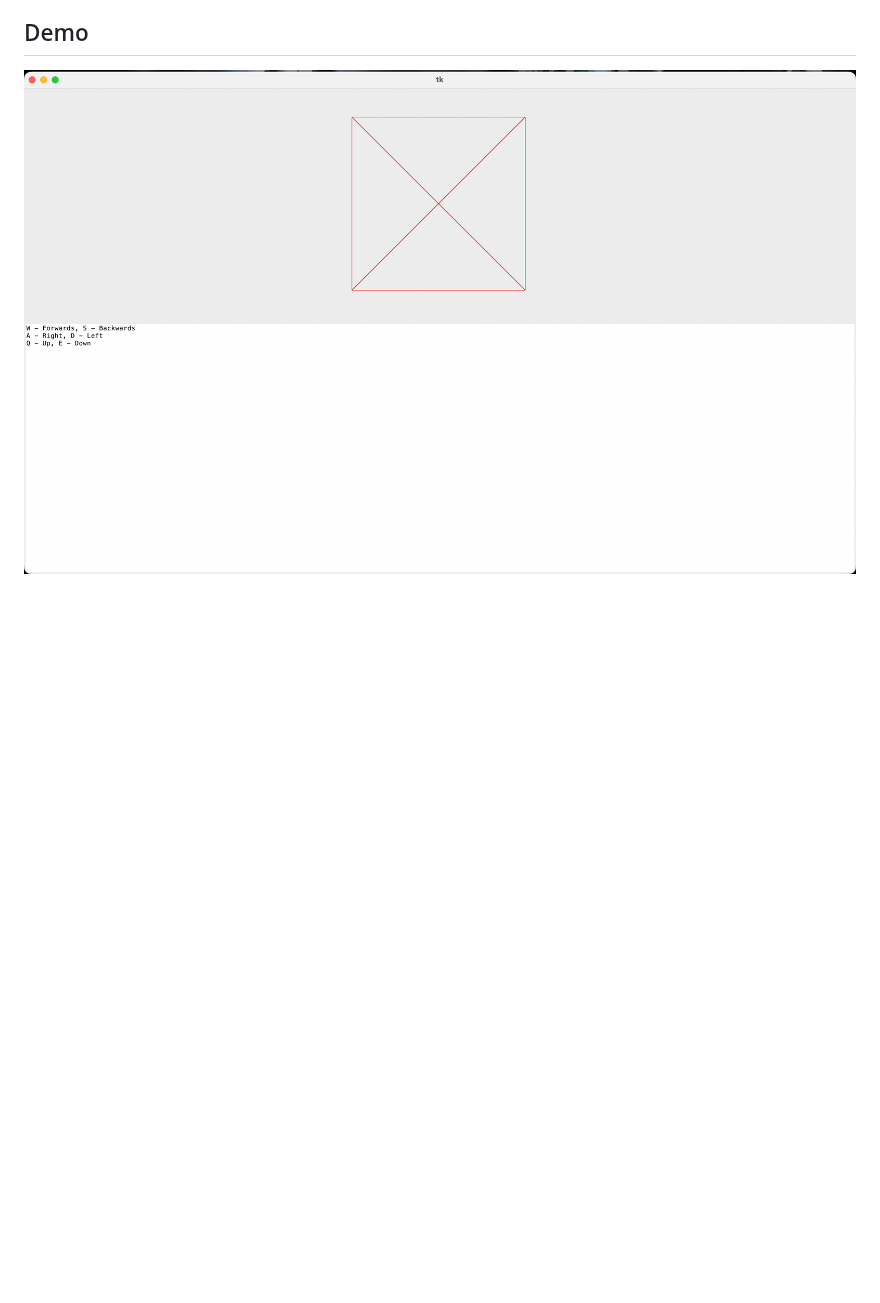
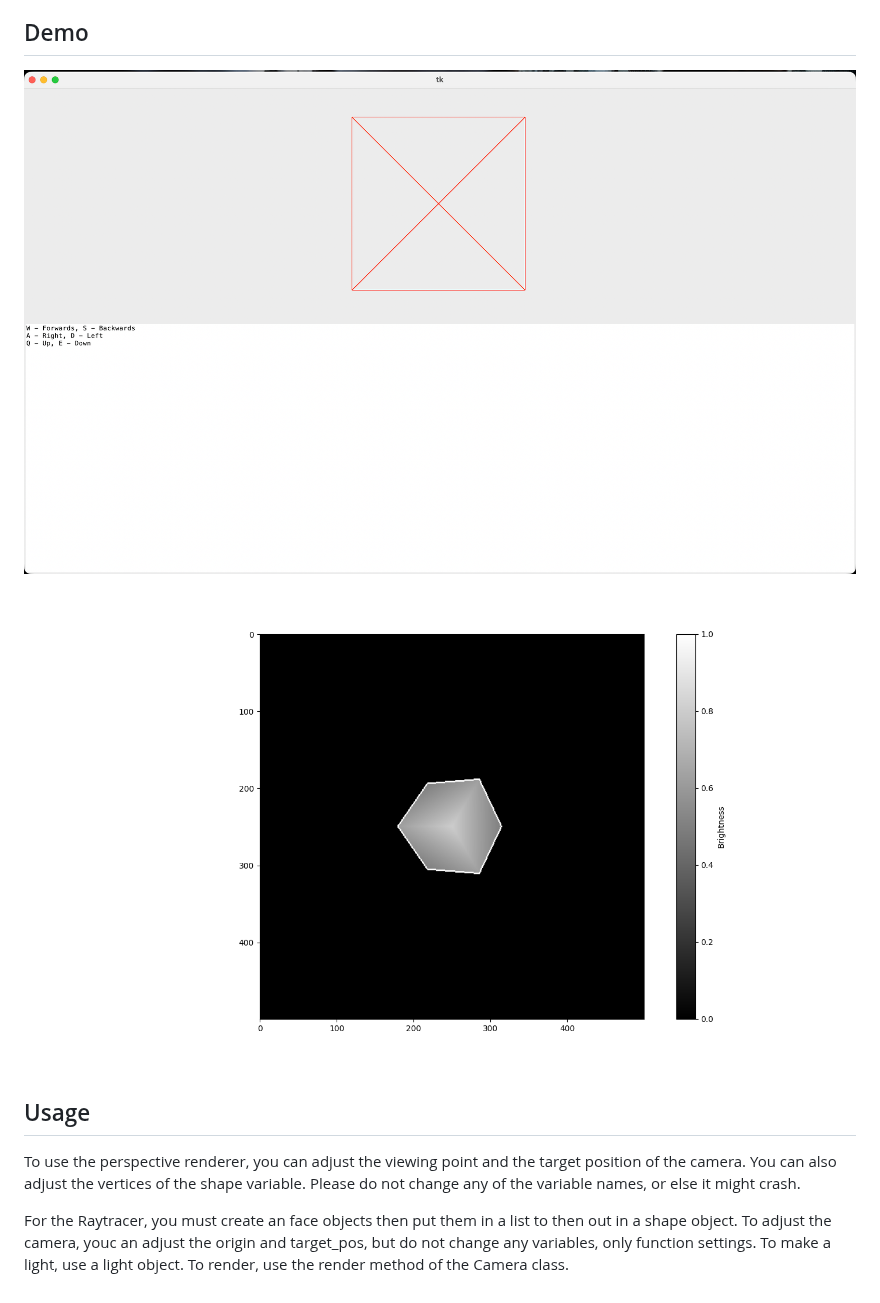
Before and after one commit to ZackPot/PythonRayTracer, a Markdown page: README.md, the part around the change. Drawn GitHub-style; pictures changed too: isometric cube example.png (added); blank space fills up the shorter version.

Commit message:
Updated readme.md to have sections ont he raytracer and usage, along with adding a demo image of the raytracer to the readme and project folder.

```diff
--- a/README.md
+++ b/README.md
@@ -27,4 +27,11 @@ This project seeks to make a open-source bare-bones 3D rendering engine for peop
 
 ## Demo
 
-![Demo](./demo.jpg)
+![Perspective Renderer Demo](./demo.jpg)
+![Raytracer Demo](./isometric%20cube%20example.png)
+
+
+## Usage
+To use the perspective renderer, you can adjust the viewing point and the target position of the camera. You can also adjust the vertices of the shape variable. Please do not change any of the variable names, or else it might crash.
+
+For the Raytracer, you must create an face objects then put them in a list to then out in a shape object. To adjust the camera, youc an adjust the origin and target_pos, but do not change any variables, only function settings. To make a light, use a light object. To render, use the render method of the Camera class.
```
